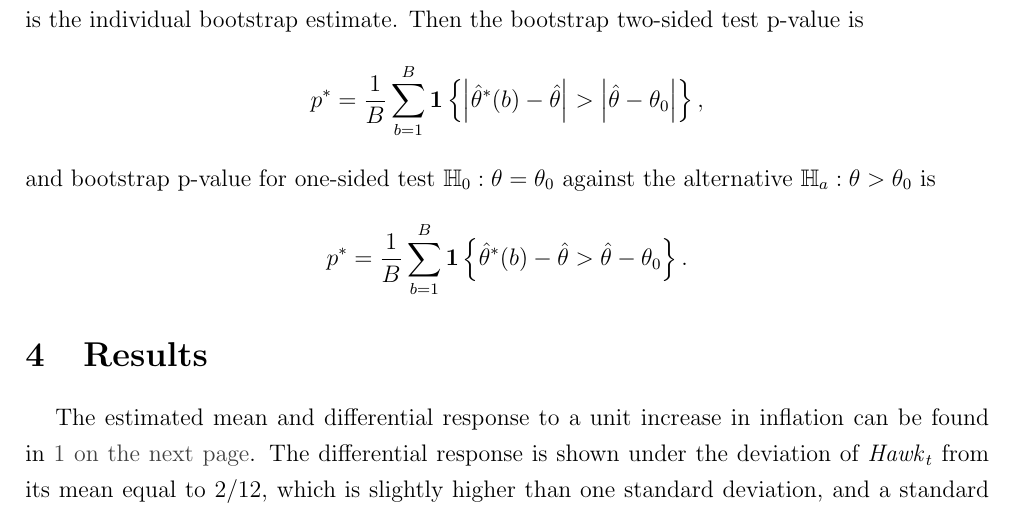
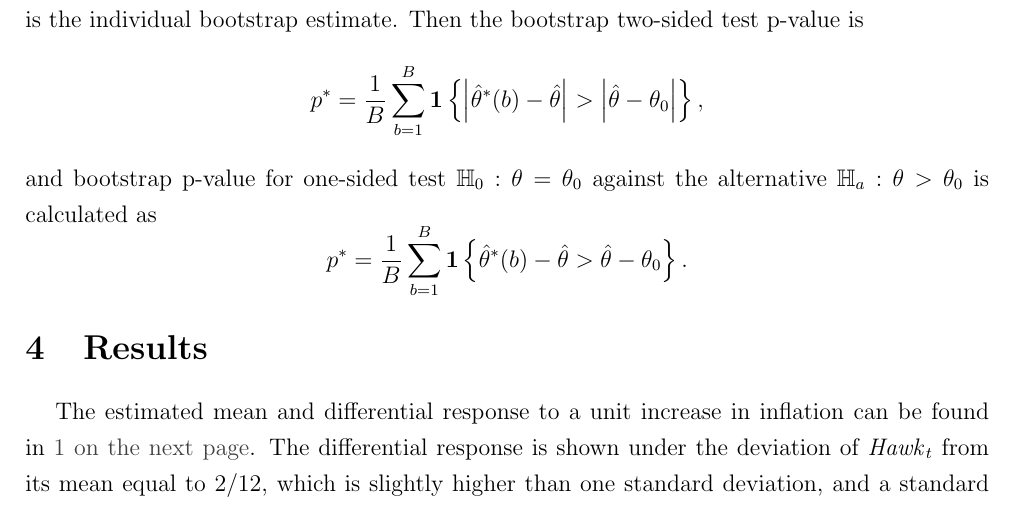
Before and after one commit to avlsv/CheckingHank, a LaTeX paper (Checking_HANK/Paper/CheckingHANK.tex): part of page 7 of 12 before the commit and part of page 7 of 13 after it, cut so that both start at the same text. Compiled offline with pdfLaTeX.

Commit message:
small updates

```diff
--- a/Checking_HANK/Paper/CheckingHANK.tex
+++ b/Checking_HANK/Paper/CheckingHANK.tex
@@ -170,7 +170,7 @@ I use block bootstrap with geometrically distributed block lengths with mean $16
 The bootstrap p-values are calculated for the non-studentized statistic $T=\hat\theta-\theta_0$, where $\hat\theta$ is the coefficient estimate, i.e. $\alpha_i$ or $\beta_i$, and $\theta_0$ is the hypothesized value of the coefficient.
 The bootstrap version of this statistic is $T^*(b)=\hat\theta^*(b)-\hat\theta$, where $b$ is the bootstrap index and $\hat\theta^*(b)$ is the individual bootstrap estimate. Then the bootstrap two-sided test p-value is
 \[p^*=\frac{1}{B}\sum_{b=1}^B\mathbf{1}\left\{\left|\hat\theta^*(b)-\hat\theta\right|>\left|\hat\theta-\theta_0\right|\right\},\]
-and bootstrap p-value for one-sided test $\mathbb{H}_0:\theta=\theta_0$ against the alternative $\mathbb{H}_a:\theta>\theta_0$ is
+and bootstrap p-value for one-sided test $\mathbb{H}_0:\theta=\theta_0$ against the alternative $\mathbb{H}_a:\theta>\theta_0$ is calculated as
 \[p^*=\frac{1}{B}\sum_{b=1}^B\mathbf{1}\left\{\hat\theta^*(b)-\hat\theta >\hat\theta-\theta_0\right\}.\]
 
 
```
Also changed, not shown: Checking_HANK/Paper/CheckingHANK.pdf, Checking_HANK/Paper/CheckingHANK.tex (3 more changed lines), 4 other files.
